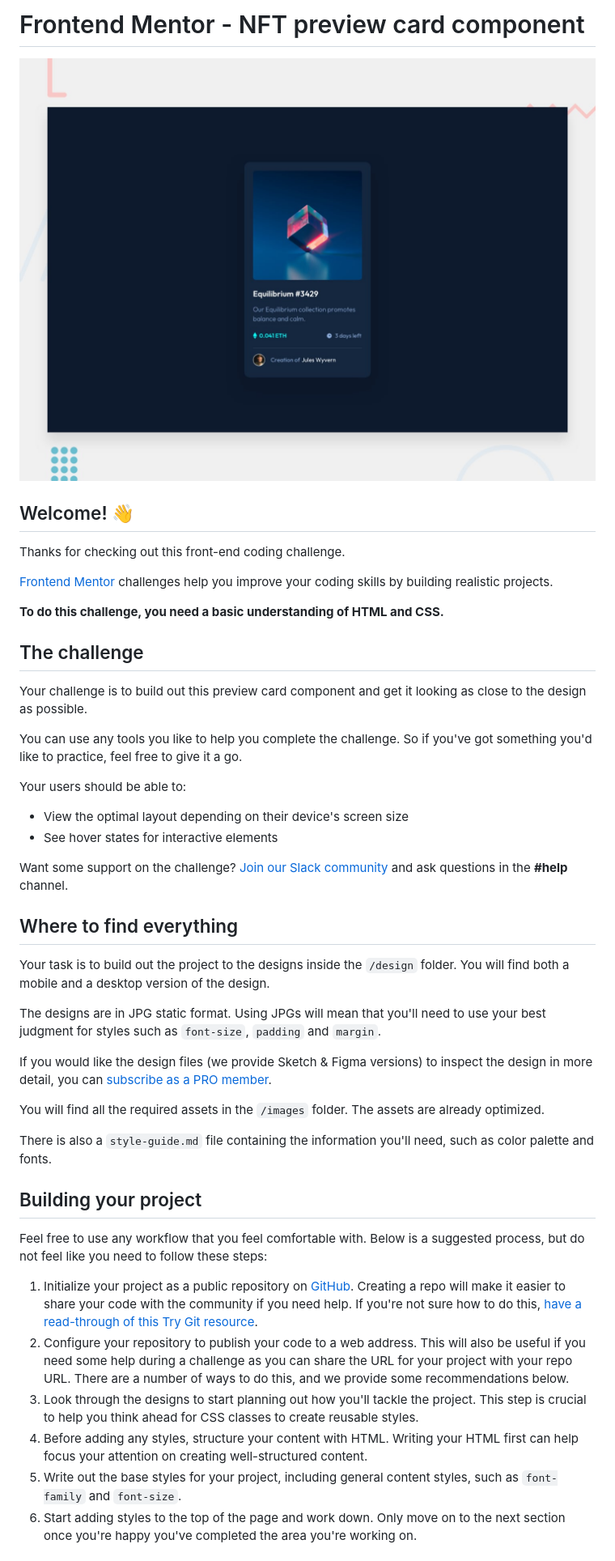
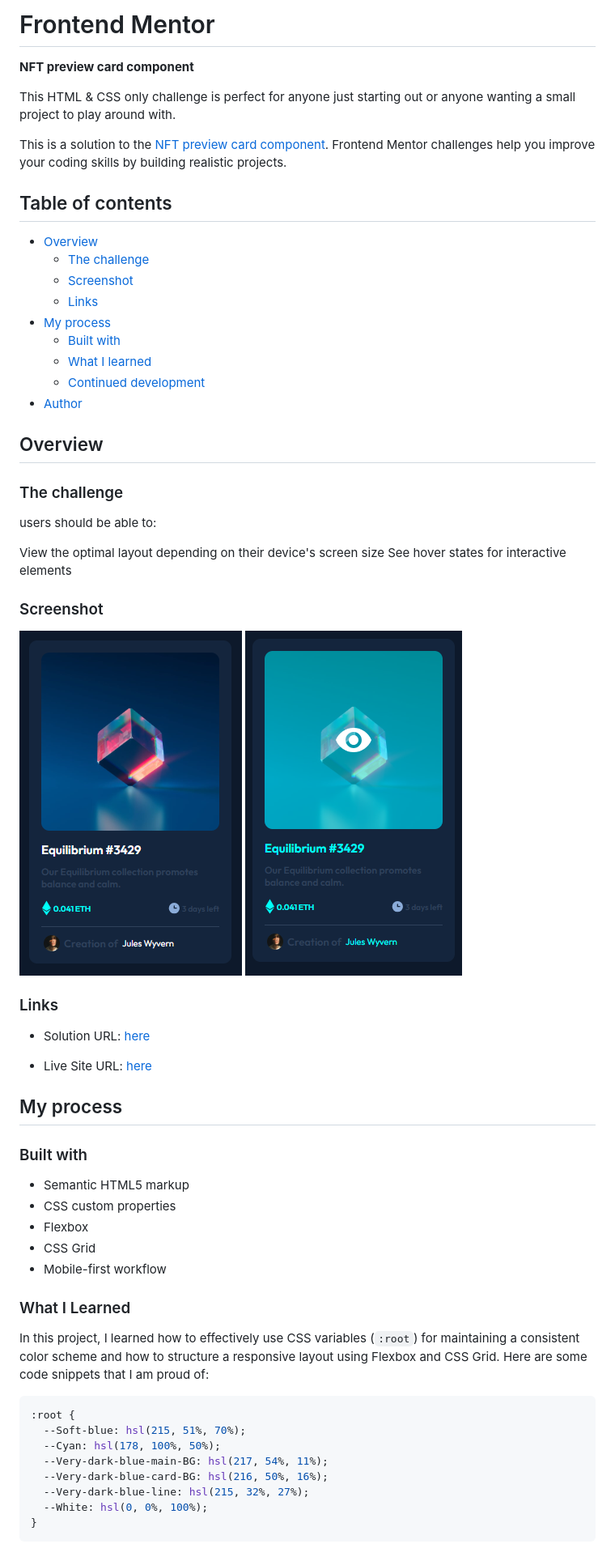
Before and after one commit to olahasan/Frontend-Mentor-very-easy-NFT-preview-card-component, a Markdown page: README.md, the part around the change printed below. Shown: that part at 81% size. GitHub-like rendering; pictures changed too: images/bluescreenshot.png (added), images/dark-screenshot.png (added).

Commit message:
inhance a read me file html and css

````diff
--- a/README.md
+++ b/README.md
@@ -1,48 +1,65 @@
-# Frontend Mentor - NFT preview card component
+# Frontend Mentor
 
-![Design preview for the NFT preview card component coding challenge](./design/desktop-preview.jpg)
+**NFT preview card component**
 
-## Welcome! 👋
+This HTML & CSS only challenge is perfect for anyone just starting out or anyone wanting a small project to play around with.
 
-Thanks for checking out this front-end coding challenge.
+This is a solution to the [NFT preview card component](https://www.frontendmentor.io/challenges/nft-preview-card-component-SbdUL_w0U). Frontend Mentor challenges help you improve your coding skills by building realistic projects.
 
-[Frontend Mentor](https://www.frontendmentor.io) challenges help you improve your coding skills by building realistic projects.
+## Table of contents
 
-**To do this challenge, you need a basic understanding of HTML and CSS.**
+- [Overview](#overview)
+  - [The challenge](#the-challenge)
+  - [Screenshot](#screenshot)
+  - [Links](#links)
+- [My process](#my-process)
+  - [Built with](#built-with)
+  - [What I learned](#what-i-learned)
+  - [Continued development](#continued-development)
+- [Author](#author)
 
-## The challenge
+## Overview
 
-Your challenge is to build out this preview card component and get it looking as close to the design as possible.
+### The challenge
 
-You can use any tools you like to help you complete the challenge. So if you've got something you'd like to practice, feel free to give it a go.
+users should be able to:
 
-Your users should be able to:
+View the optimal layout depending on their device's screen size
+See hover states for interactive elements
 
-- View the optimal layout depending on their device's screen size
-- See hover states for interactive elements
+### Screenshot
 
-Want some support on the challenge? [Join our Slack community](https://www.frontendmentor.io/slack) and ask questions in the **#help** channel.
+![Screenshot](./images/dark-screenshot.png)
+![Screenshot](./images/bluescreenshot.png)
 
-## Where to find everything
+### Links
 
-Your task is to build out the project to the designs inside the `/design` folder. You will find both a mobile and a desktop version of the design.
+- Solution URL: [here](https://github.com/olahasan/HTML_AND_CSS_Frontend-Mentor-very-easy-NFT-preview-card-component)
 
-The designs are in JPG static format. Using JPGs will mean that you'll need to use your best judgment for styles such as `font-size`, `padding` and `margin`.
+- Live Site URL: [here](https://olahasan.github.io/HTML_AND_CSS_Frontend-Mentor-very-easy-NFT-preview-card-component/)
 
-If you would like the design files (we provide Sketch & Figma versions) to inspect the design in more detail, you can [subscribe as a PRO member](https://www.frontendmentor.io/pro).
+## My process
 
-You will find all the required assets in the `/images` folder. The assets are already optimized.
+### Built with
 
-There is also a `style-guide.md` file containing the information you'll need, such as color palette and fonts.
+- Semantic HTML5 markup
+- CSS custom properties
+- Flexbox
+- CSS Grid
+- Mobile-first workflow
 
-## Building your project
+### What I Learned
 
-Feel free to use any workflow that you feel comfortable with. Below is a suggested process, but do not feel like you need to follow these steps:
+In this project, I learned how to effectively use CSS variables (`:root`) for maintaining a consistent color scheme and how to structure a responsive layout using Flexbox and CSS Grid. Here are some code snippets that I am proud of:
 
-1. Initialize your project as a public repository on [GitHub](https://github.com/). Creating a repo will make it easier to share your code with the community if you need help. If you're not sure how to do this, [have a read-through of this Try Git resource](https://try.github.io/).
-2. Configure your repository to publish your code to a web address. This will also be useful if you need some help during a challenge as you can share the URL for your project with your repo URL. There are a number of ways to do this, and we provide some recommendations below.
-3. Look through the designs to start planning out how you'll tackle the project. This step is crucial to help you think ahead for CSS classes to create reusable styles.
-4. Before adding any styles, structure your content with HTML. Writing your HTML first can help focus your attention on creating well-structured content.
-5. Write out the base styles for your project, including general content styles, such as `font-family` and `font-size`.
-6. Start adding styles to the top of the page and work down. Only move on to the next section once you're happy you've completed the area you're working on.
+```css
+:root {
+  --Soft-blue: hsl(215, 51%, 70%);
+  --Cyan: hsl(178, 100%, 50%);
+  --Very-dark-blue-main-BG: hsl(217, 54%, 11%);
+  --Very-dark-blue-card-BG: hsl(216, 50%, 16%);
+  --Very-dark-blue-line: hsl(215, 32%, 27%);
+  --White: hsl(0, 0%, 100%);
+}
+```
 
````
Also changed, not shown: other parts of README.md (+5 -41 lines), 2 other files.
